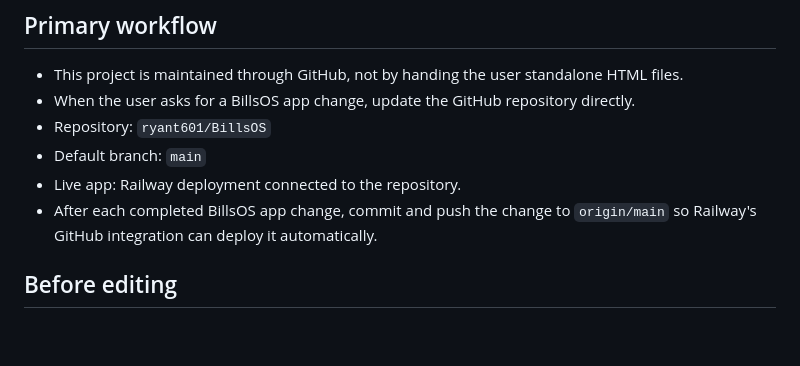
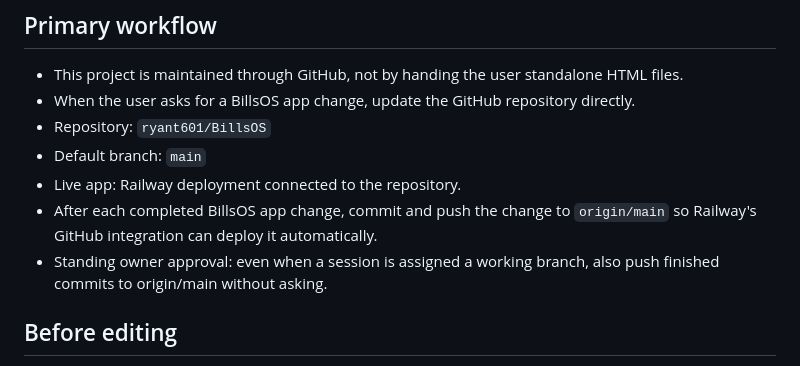
Before and after one commit to ryant601/BillsOS, a Markdown page: AGENTS.md, the part around the change. GitHub-like rendering; blank space fills up the shorter version.

Commit message:
Update commit guidelines for owner approval
Clarify commit process for owner approval in AGENTS.md.

```diff
--- a/AGENTS.md
+++ b/AGENTS.md
@@ -10,6 +10,7 @@ These rules exist so future ChatGPT sessions handle this repository consistently
 - Default branch: `main`
 - Live app: Railway deployment connected to the repository.
 - After each completed BillsOS app change, commit and push the change to `origin/main` so Railway's GitHub integration can deploy it automatically.
+- Standing owner approval: even when a session is assigned a working branch, also push finished commits to origin/main without asking.
 
 ## Before editing
 
```
